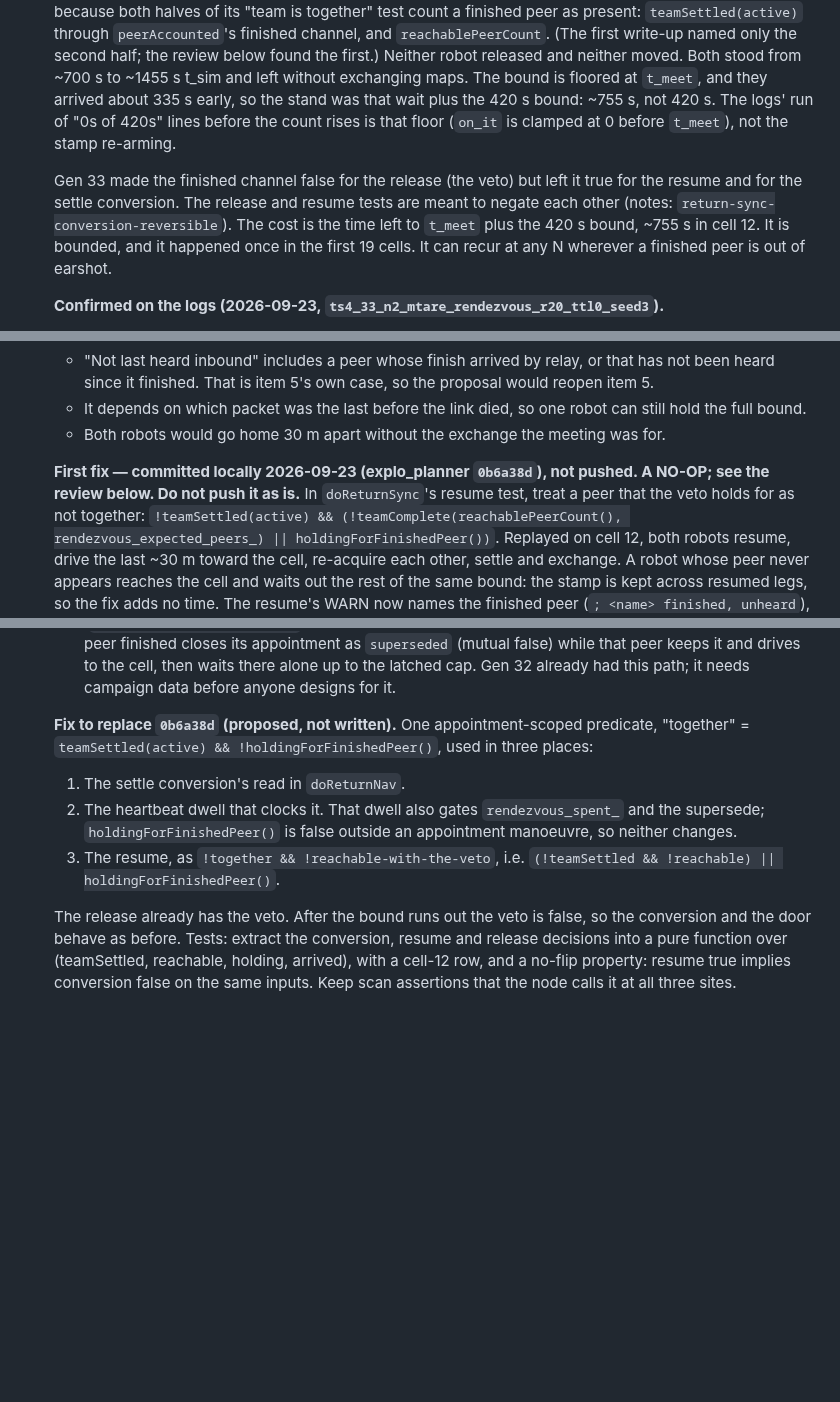
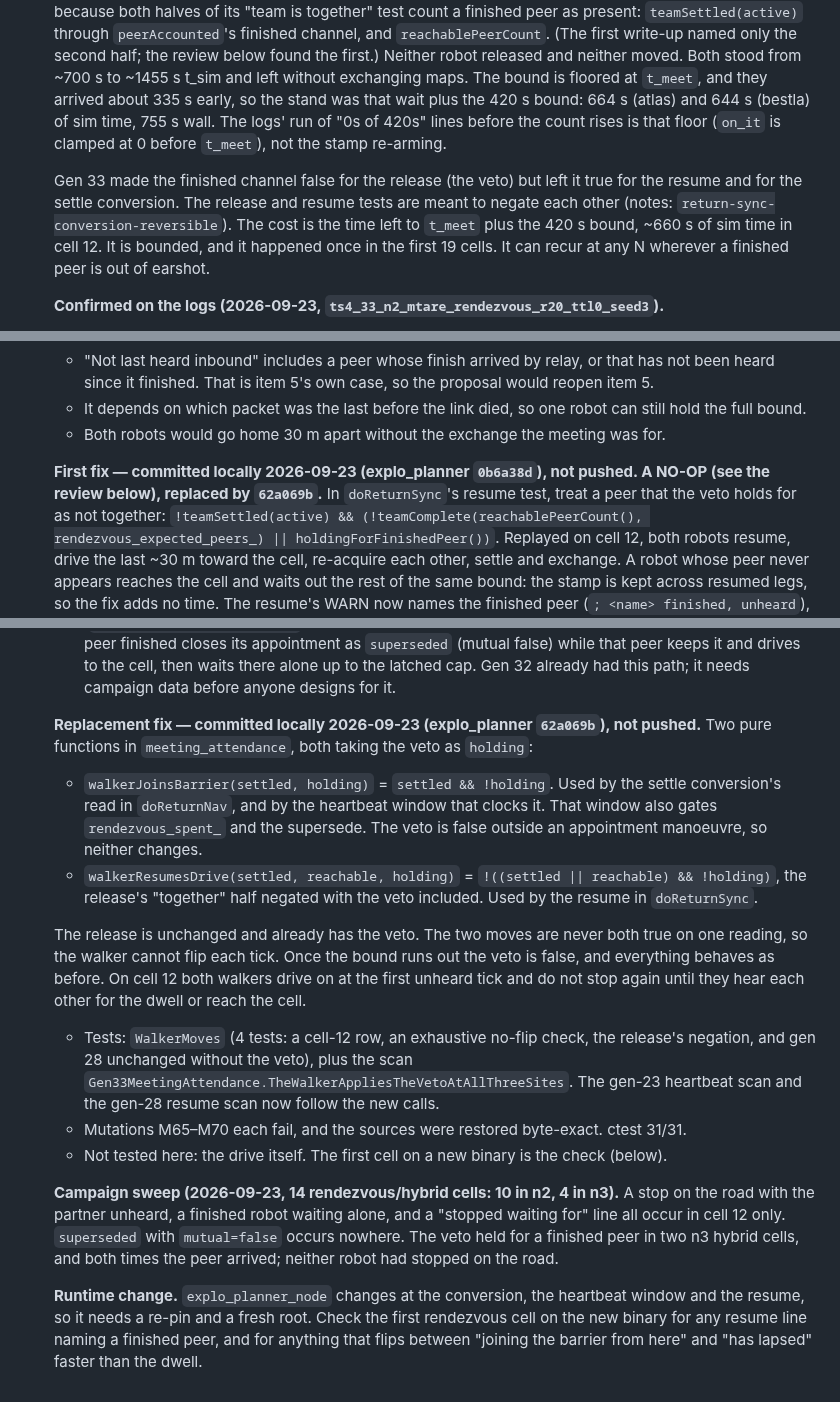
Before and after one commit to kalhansb/hmr_explo, a Markdown page: DESIGN_gen33.md, 3 parts joined by grey strips. GitHub-like rendering; blank space fills up the shorter version.

Commit message:
Bump explo_planner: finished-peer veto at the walker's stop and resume; DESIGN_gen33 known issue 2 replacement fix and campaign sweep

```diff
--- a/DESIGN_gen33.md
+++ b/DESIGN_gen33.md
@@ -1600,15 +1600,15 @@ only; `explo_planner_msgs` is rebuilt with it. No new parameter.
    first.) Neither robot released and
    neither moved. Both stood from ~700 s to ~1455 s t_sim and left without
    exchanging maps. The bound is floored at `t_meet`, and they arrived about
-   335 s early, so the stand was that wait plus the 420 s bound: ~755 s, not
-   420 s. The logs' run of "0s of 420s" lines before the count rises is that
+   335 s early, so the stand was that wait plus the 420 s bound: 664 s (atlas)
+   and 644 s (bestla) of sim time, 755 s wall. The logs' run of "0s of 420s" lines before the count rises is that
    floor (`on_it` is clamped at 0 before `t_meet`), not the stamp re-arming.
 
    Gen 33 made the finished channel false for the release (the veto) but left it
    true for the resume and for the settle conversion. The release and resume
    tests are meant to negate each other (notes:
    `return-sync-conversion-reversible`). The cost is the time left to `t_meet`
-   plus the 420 s bound, ~755 s in cell 12. It is bounded, and it happened once
+   plus the 420 s bound, ~660 s of sim time in cell 12. It is bounded, and it happened once
    in the first 19 cells.
    It can recur at any N wherever a finished peer is out of earshot.
 
@@ -1637,7 +1637,7 @@ only; `explo_planner_msgs` is rebuilt with it. No new parameter.
      for.
 
    **First fix — committed locally 2026-09-23 (explo_planner `0b6a38d`), not
-   pushed. A NO-OP; see the review below. Do not push it as is.** In
+   pushed. A NO-OP (see the review below), replaced by `62a069b`.** In
    `doReturnSync`'s resume test, treat a peer that the veto holds for as not
    together:
    `!teamSettled(active) && (!teamComplete(reachablePeerCount(),
@@ -1687,19 +1687,41 @@ only; `explo_planner_msgs` is rebuilt with it. No new parameter.
      the latched cap. Gen 32 already had this path; it needs campaign data
      before anyone designs for it.
 
-   **Fix to replace `0b6a38d` (proposed, not written).** One
-   appointment-scoped predicate, "together" = `teamSettled(active) &&
-   !holdingForFinishedPeer()`, used in three places:
-   1. The settle conversion's read in `doReturnNav`.
-   2. The heartbeat dwell that clocks it. That dwell also gates
-      `rendezvous_spent_` and the supersede; `holdingForFinishedPeer()` is
-      false outside an appointment manoeuvre, so neither changes.
-   3. The resume, as `!together && !reachable-with-the-veto`, i.e.
-      `(!teamSettled && !reachable) || holdingForFinishedPeer()`.
-
-   The release already has the veto. After the bound runs out the veto is
-   false, so the conversion and the door behave as before. Tests: extract the
-   conversion, resume and release decisions into a pure function over
-   (teamSettled, reachable, holding, arrived), with a cell-12 row, and a no-flip
-   property: resume true implies conversion false on the same inputs. Keep scan
-   assertions that the node calls it at all three sites.
+   **Replacement fix — committed locally 2026-09-23 (explo_planner `62a069b`),
+   not pushed.** Two pure functions in `meeting_attendance`, both taking the
+   veto as `holding`:
+   - `walkerJoinsBarrier(settled, holding)` = `settled && !holding`. Used by
+     the settle conversion's read in `doReturnNav`, and by the heartbeat window
+     that clocks it. That window also gates `rendezvous_spent_` and the
+     supersede. The veto is false outside an appointment manoeuvre, so neither
+     changes.
+   - `walkerResumesDrive(settled, reachable, holding)` =
+     `!((settled || reachable) && !holding)`, the release's "together" half
+     negated with the veto included. Used by the resume in `doReturnSync`.
+
+   The release is unchanged and already has the veto. The two moves are never
+   both true on one reading, so the walker cannot flip each tick. Once the bound
+   runs out the veto is false, and everything behaves as before. On cell 12
+   both walkers drive on at the first unheard tick and do not stop again until
+   they hear each other for the dwell or reach the cell.
+   - Tests: `WalkerMoves` (4 tests: a cell-12 row, an exhaustive no-flip check,
+     the release's negation, and gen 28 unchanged without the veto), plus the
+     scan `Gen33MeetingAttendance.TheWalkerAppliesTheVetoAtAllThreeSites`. The
+     gen-23 heartbeat scan and the gen-28 resume scan now follow the new calls.
+   - Mutations M65–M70 each fail, and the sources were restored byte-exact.
+     ctest 31/31.
+   - Not tested here: the drive itself. The first cell on a new binary is the
+     check (below).
+
+   **Campaign sweep (2026-09-23, 14 rendezvous/hybrid cells: 10 in n2, 4 in
+   n3).** A stop on the road with the partner unheard, a finished robot waiting
+   alone, and a "stopped waiting for" line all occur in cell 12 only.
+   `superseded` with `mutual=false` occurs nowhere. The veto held for a finished
+   peer in two n3 hybrid cells, and both times the peer arrived; neither robot
+   had stopped on the road.
+
+   **Runtime change.** `explo_planner_node` changes at the conversion, the
+   heartbeat window and the resume, so it needs a re-pin and a fresh root.
+   Check the first rendezvous cell on the new binary for any resume line
+   naming a finished peer, and for anything that flips between "joining the
+   barrier from here" and "has lapsed" faster than the dwell.
```
